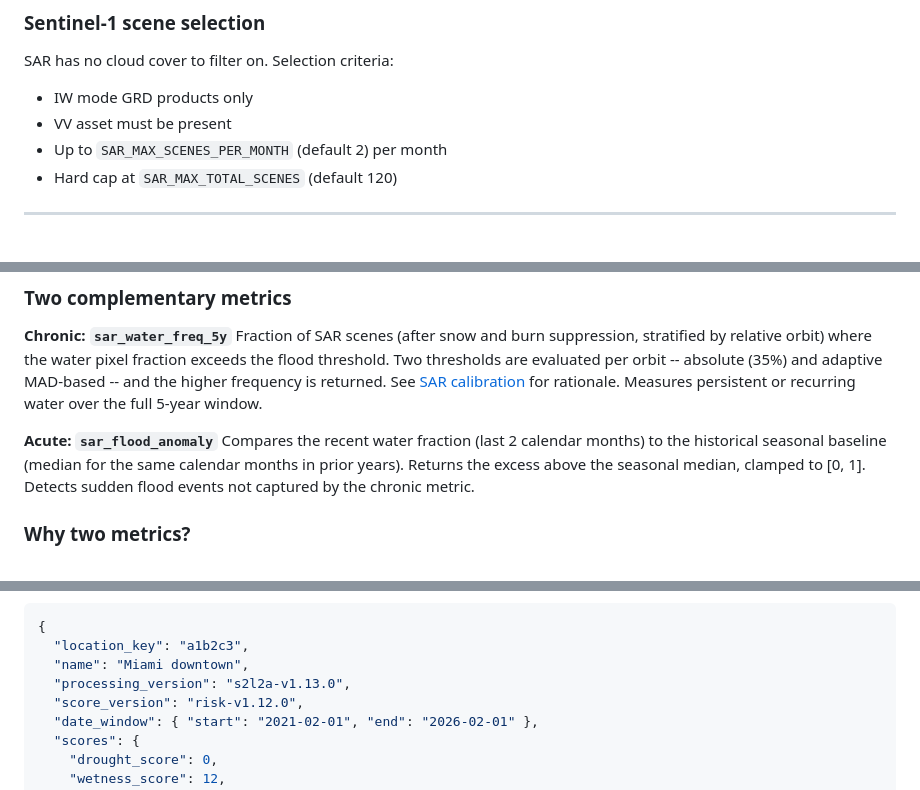
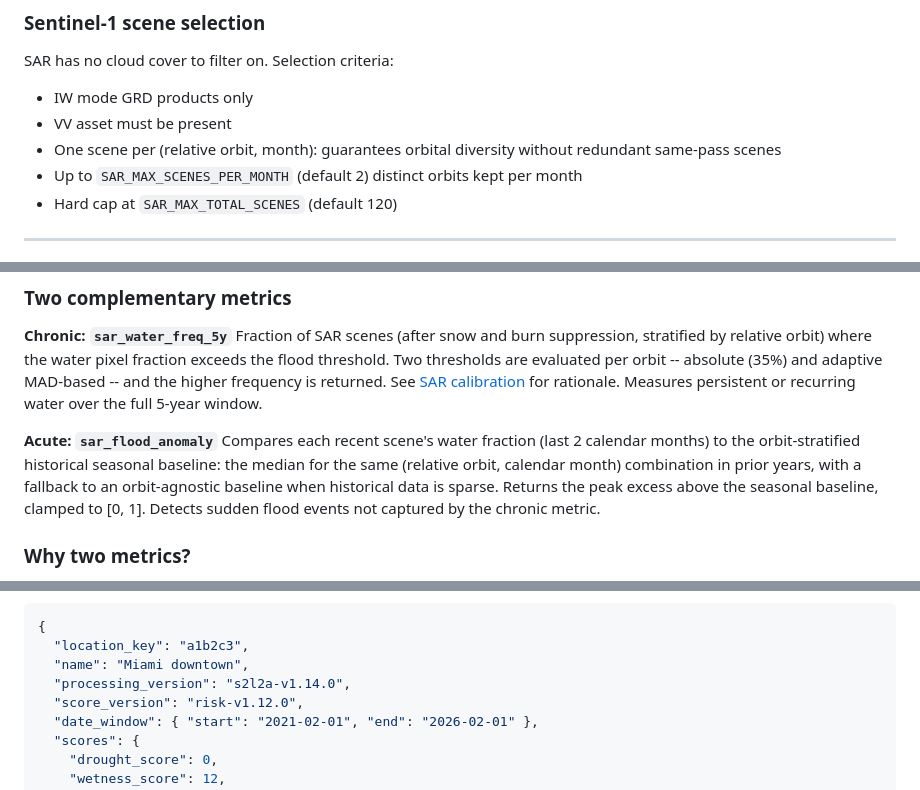
Before and after one commit to gsueur/parcel-sentinel, a Markdown page: README.md, 3 parts joined by grey strips. GitHub-like rendering.

```diff
--- a/README.md
+++ b/README.md
@@ -208,7 +208,8 @@ If fewer than `MIN_VALID_PIXEL_FRACTION` (default 5%) of pixels survive the mask
 SAR has no cloud cover to filter on. Selection criteria:
 - IW mode GRD products only
 - VV asset must be present
-- Up to `SAR_MAX_SCENES_PER_MONTH` (default 2) per month
+- One scene per (relative orbit, month): guarantees orbital diversity without redundant same-pass scenes
+- Up to `SAR_MAX_SCENES_PER_MONTH` (default 2) distinct orbits kept per month
 - Hard cap at `SAR_MAX_TOTAL_SCENES` (default 120)
 
 ---
@@ -335,7 +336,7 @@ BSI frequency is also used for urban detection: locations where BSI > 0 in a hig
 Fraction of SAR scenes (after snow and burn suppression, stratified by relative orbit) where the water pixel fraction exceeds the flood threshold. Two thresholds are evaluated per orbit -- absolute (35%) and adaptive MAD-based -- and the higher frequency is returned. See [SAR calibration](#sentinel-1-grd-sar) for rationale. Measures persistent or recurring water over the full 5-year window.
 
 **Acute: `sar_flood_anomaly`**
-Compares the recent water fraction (last 2 calendar months) to the historical seasonal baseline (median for the same calendar months in prior years). Returns the excess above the seasonal median, clamped to [0, 1]. Detects sudden flood events not captured by the chronic metric.
+Compares each recent scene's water fraction (last 2 calendar months) to the orbit-stratified historical seasonal baseline: the median for the same (relative orbit, calendar month) combination in prior years, with a fallback to an orbit-agnostic baseline when historical data is sparse. Returns the peak excess above the seasonal baseline, clamped to [0, 1]. Detects sudden flood events not captured by the chronic metric.
 
 ### Why two metrics?
 
@@ -559,7 +565,7 @@ Interactive docs: `http://localhost:8000/docs`
 {
   "location_key": "a1b2c3",
   "name": "Miami downtown",
-  "processing_version": "s2l2a-v1.13.0",
+  "processing_version": "s2l2a-v1.14.0",
   "score_version": "risk-v1.12.0",
   "date_window": { "start": "2021-02-01", "end": "2026-02-01" },
   "scores": {
```
Also changed, not shown: other parts of README.md (+14 -8 lines), docs/methods.md (+42 -32 lines).
